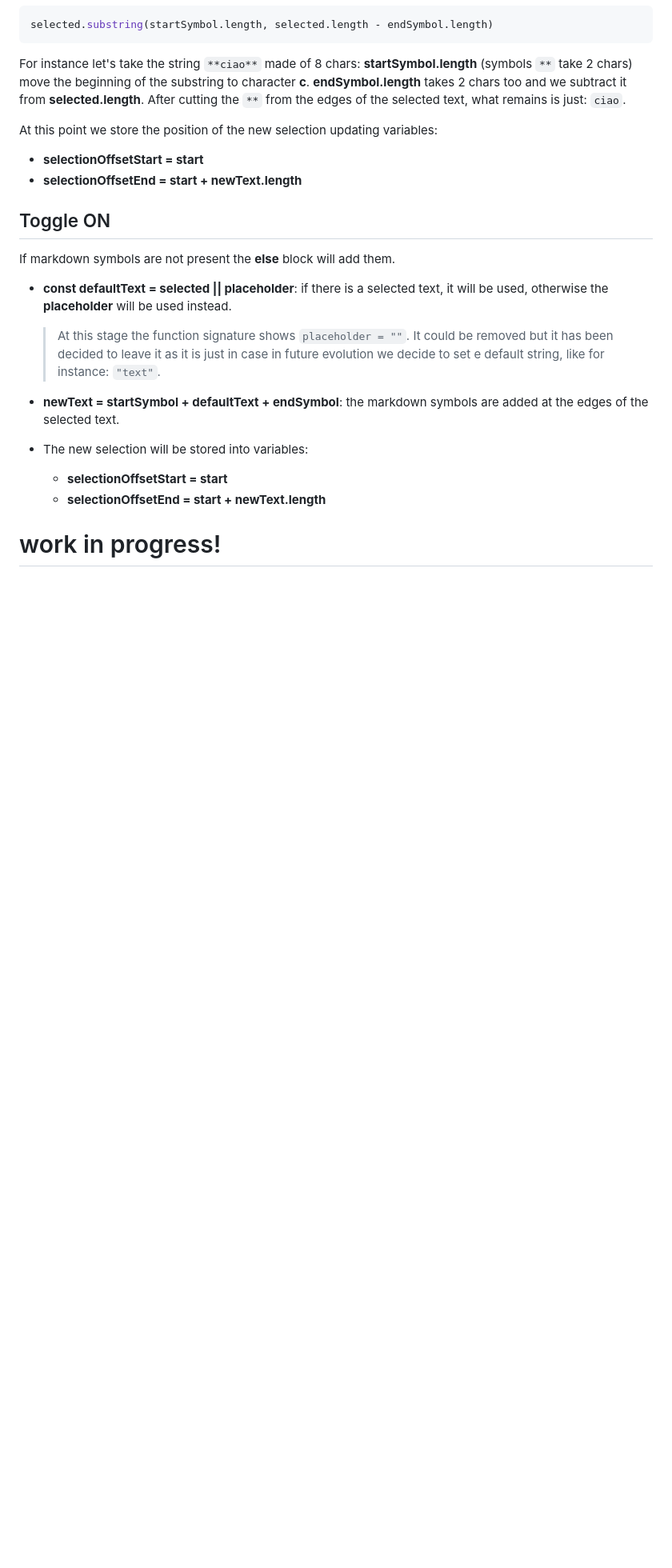
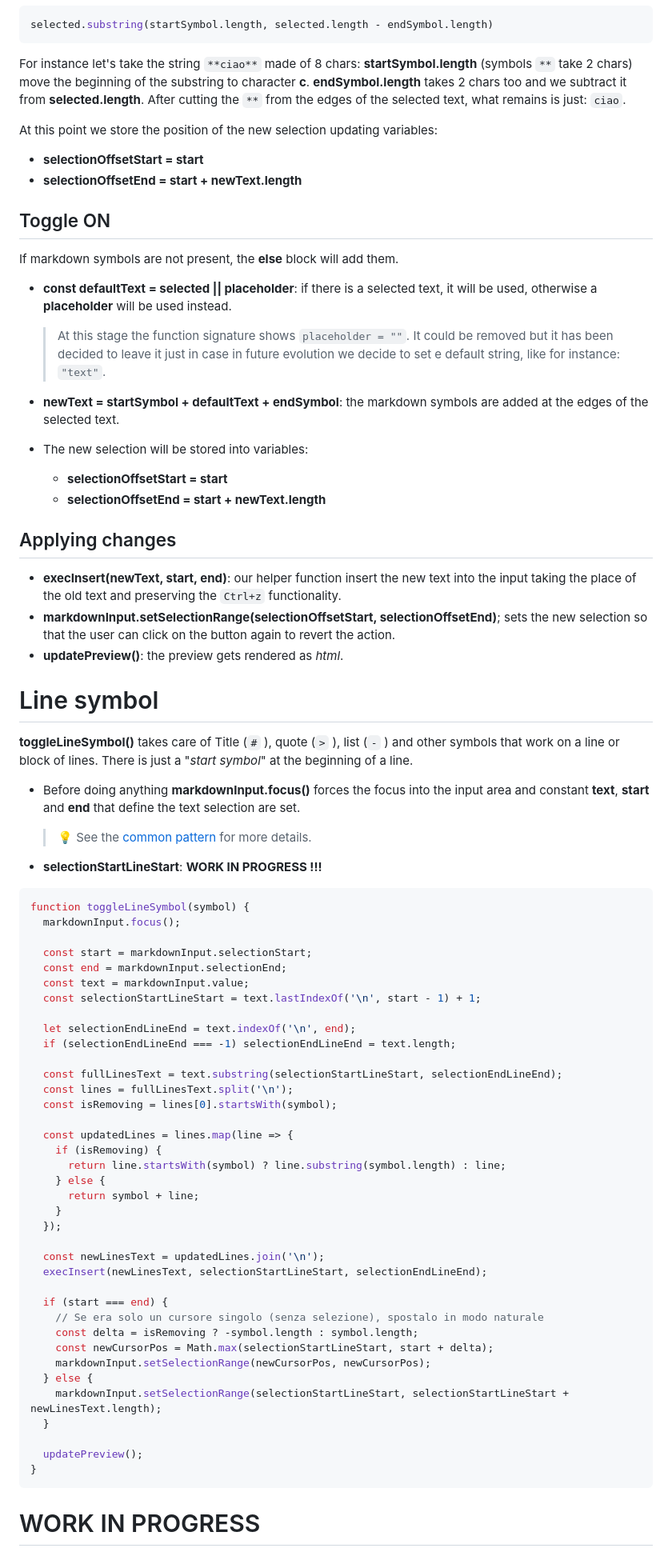
Before and after one commit to jeremie2/md-editor, a Markdown page: doc/js_into_editor.md, the part around one of its changes. Shown at 80% size. Drawn GitHub-style; blank space fills up the shorter version.

````diff
--- a/doc/js_into_editor.md
+++ b/doc/js_into_editor.md
@@ -214,15 +235,71 @@ At this point we store the position of the new selection updating variables:
 
 ## Toggle ON
 
-If markdown symbols are not present the **else** block will add them.
+If markdown symbols are not present, the **else** block will add them.
 
-- **const defaultText = selected || placeholder**: if there is a selected text, it will be used, otherwise the **placeholder** will be used instead.
+- **const defaultText = selected || placeholder**: if there is a selected text, it will be used, otherwise a **placeholder** will be used instead.
 
-  > At this stage the function signature shows `placeholder = ""`. It could be removed but it has been decided to leave it as it is just in case in future evolution we decide to set e default string, like for instance: `"text"`.
+  > At this stage the function signature shows `placeholder = ""`. It could be removed but it has been decided to leave it just in case in future evolution we decide to set e default string, like for instance: `"text"`.
 
 - **newText = startSymbol + defaultText + endSymbol**: the markdown symbols are added at the edges of the selected text.
 - The new selection will be stored into variables:
   - **selectionOffsetStart = start**
   - **selectionOffsetEnd = start + newText.length**
 
-# work in progress!
+## Applying changes
+
+- **execInsert(newText, start, end)**: our helper function insert the new text into the input taking the place of the old text and preserving the `Ctrl+z` functionality.
+-  **markdownInput.setSelectionRange(selectionOffsetStart, selectionOffsetEnd)**; sets the new selection so that the user can click on the button again to revert the action.
+- **updatePreview()**: the preview gets rendered as *html*.
+
+# Line symbol
+
+**toggleLineSymbol()** takes care of Title (`#` ), quote (`>` ), list (`-` ) and other symbols that work on a line or block of lines. There is just a "*start symbol*" at the beginning of a line.
+
+- Before doing anything **markdownInput.focus()** forces the focus into the input area and constant  **text**, **start** and **end** that define the text selection are set.
+
+  > 💡 See the [common pattern](#common) for more details.
+
+- **selectionStartLineStart**:      **WORK IN PROGRESS !!!**
+
+```js
+function toggleLineSymbol(symbol) {
+  markdownInput.focus();
+
+  const start = markdownInput.selectionStart;
+  const end = markdownInput.selectionEnd;
+  const text = markdownInput.value;
+  const selectionStartLineStart = text.lastIndexOf('\n', start - 1) + 1;
+
+  let selectionEndLineEnd = text.indexOf('\n', end);
+  if (selectionEndLineEnd === -1) selectionEndLineEnd = text.length;
+
+  const fullLinesText = text.substring(selectionStartLineStart, selectionEndLineEnd);
+  const lines = fullLinesText.split('\n');
+  const isRemoving = lines[0].startsWith(symbol);
+
+  const updatedLines = lines.map(line => {
+    if (isRemoving) {
+      return line.startsWith(symbol) ? line.substring(symbol.length) : line;
+    } else {
+      return symbol + line;
+    }
+  });
+
+  const newLinesText = updatedLines.join('\n');
+  execInsert(newLinesText, selectionStartLineStart, selectionEndLineEnd);
+
+  if (start === end) {
+    // Se era solo un cursore singolo (senza selezione), spostalo in modo naturale
+    const delta = isRemoving ? -symbol.length : symbol.length;
+    const newCursorPos = Math.max(selectionStartLineStart, start + delta);
+    markdownInput.setSelectionRange(newCursorPos, newCursorPos);
+  } else {
+    markdownInput.setSelectionRange(selectionStartLineStart, selectionStartLineStart + newLinesText.length);
+  }
+
+  updatePreview();
+}
+```
+
+# WORK IN PROGRESS
````
Also changed, not shown: other parts of doc/js_into_editor.md (+38 -17 lines).
